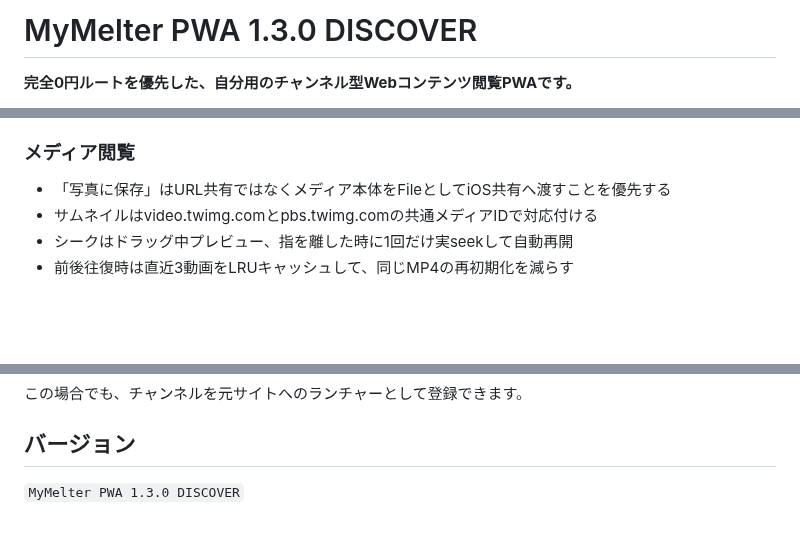
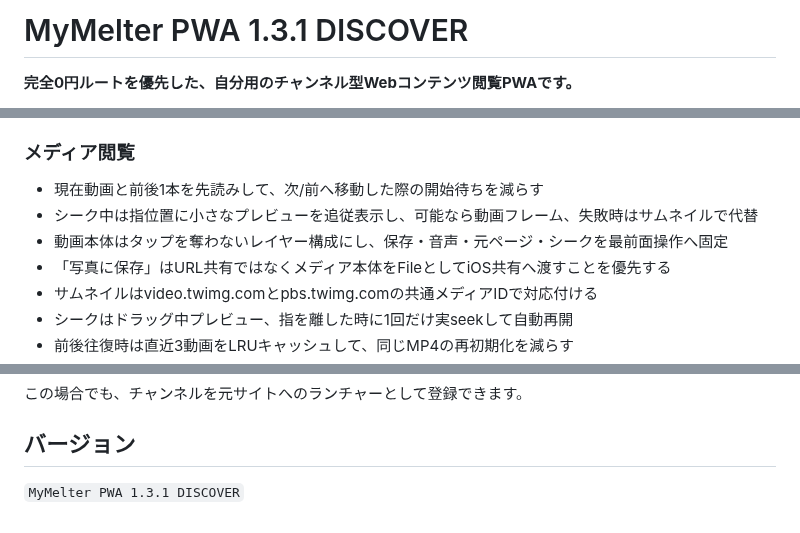
Before and after one commit to 5p5h8c78w6-afk/mymelter, a Markdown page: README.md, 3 parts joined by grey strips. Drawn GitHub-style; blank space fills up the shorter version.

Commit message:
Document media controls v12

```diff
--- a/README.md
+++ b/README.md
@@ -1,4 +1,4 @@
-# MyMelter PWA 1.3.0 DISCOVER
+# MyMelter PWA 1.3.1 DISCOVER
 
 **完全0円ルートを優先した、自分用のチャンネル型Webコンテンツ閲覧PWAです。**
 
@@ -34,6 +34,9 @@
 - 候補を1件ずつ追加 / まとめて追加
 
 ### メディア閲覧
+- 現在動画と前後1本を先読みして、次/前へ移動した際の開始待ちを減らす
+- シーク中は指位置に小さなプレビューを追従表示し、可能なら動画フレーム、失敗時はサムネイルで代替
+- 動画本体はタップを奪わないレイヤー構成にし、保存・音声・元ページ・シークを最前面操作へ固定
 - 「写真に保存」はURL共有ではなくメディア本体をFileとしてiOS共有へ渡すことを優先する
 - サムネイルはvideo.twimg.comとpbs.twimg.comの共通メディアIDで対応付ける
 - シークはドラッグ中プレビュー、指を離した時に1回だけ実seekして自動再開
@@ -142,4 +145,4 @@ MyMelterは公開HTML、RSS/Atom、通常の画像/動画URLを中心に扱い
 
 ## バージョン
 
-`MyMelter PWA 1.3.0 DISCOVER`
+`MyMelter PWA 1.3.1 DISCOVER`
```
